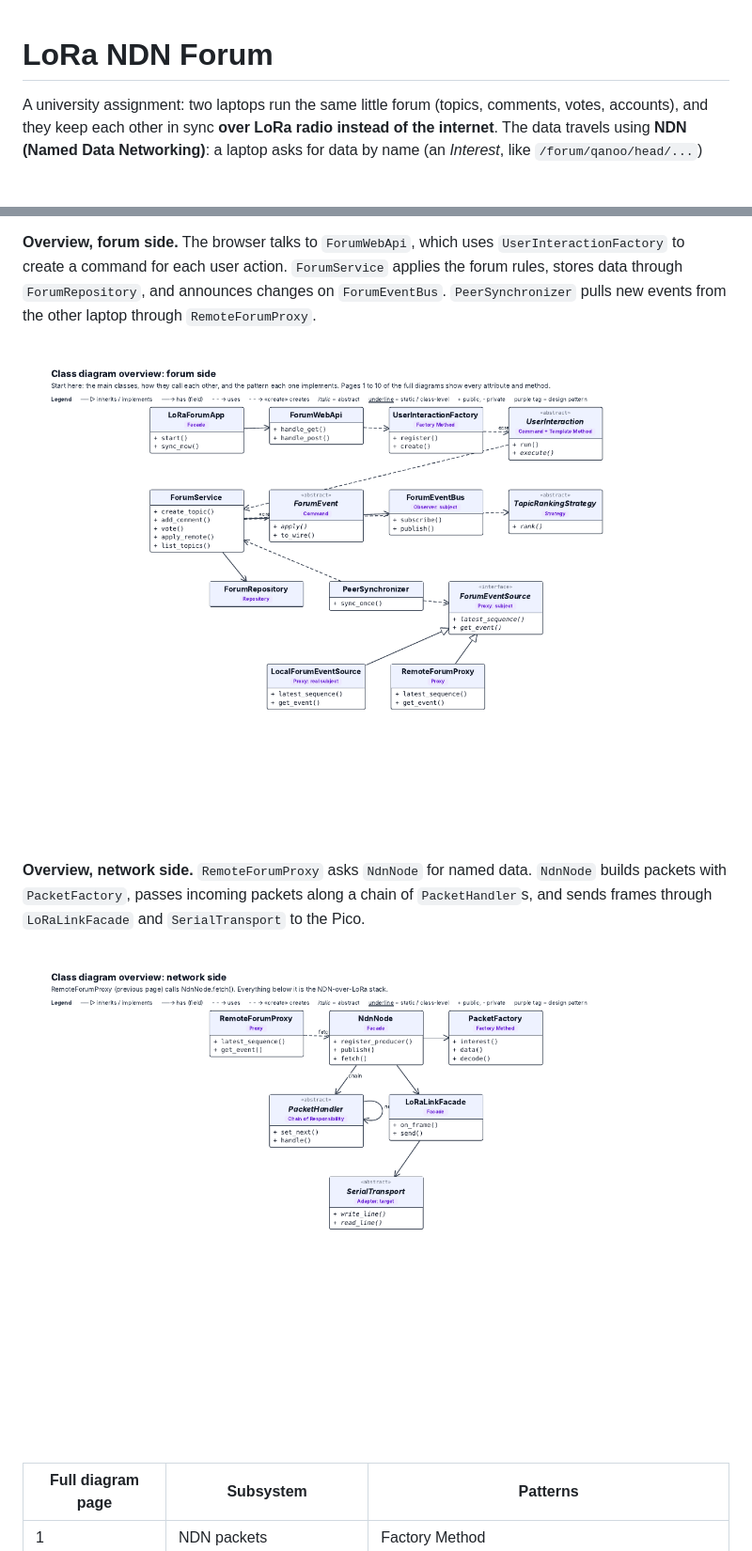
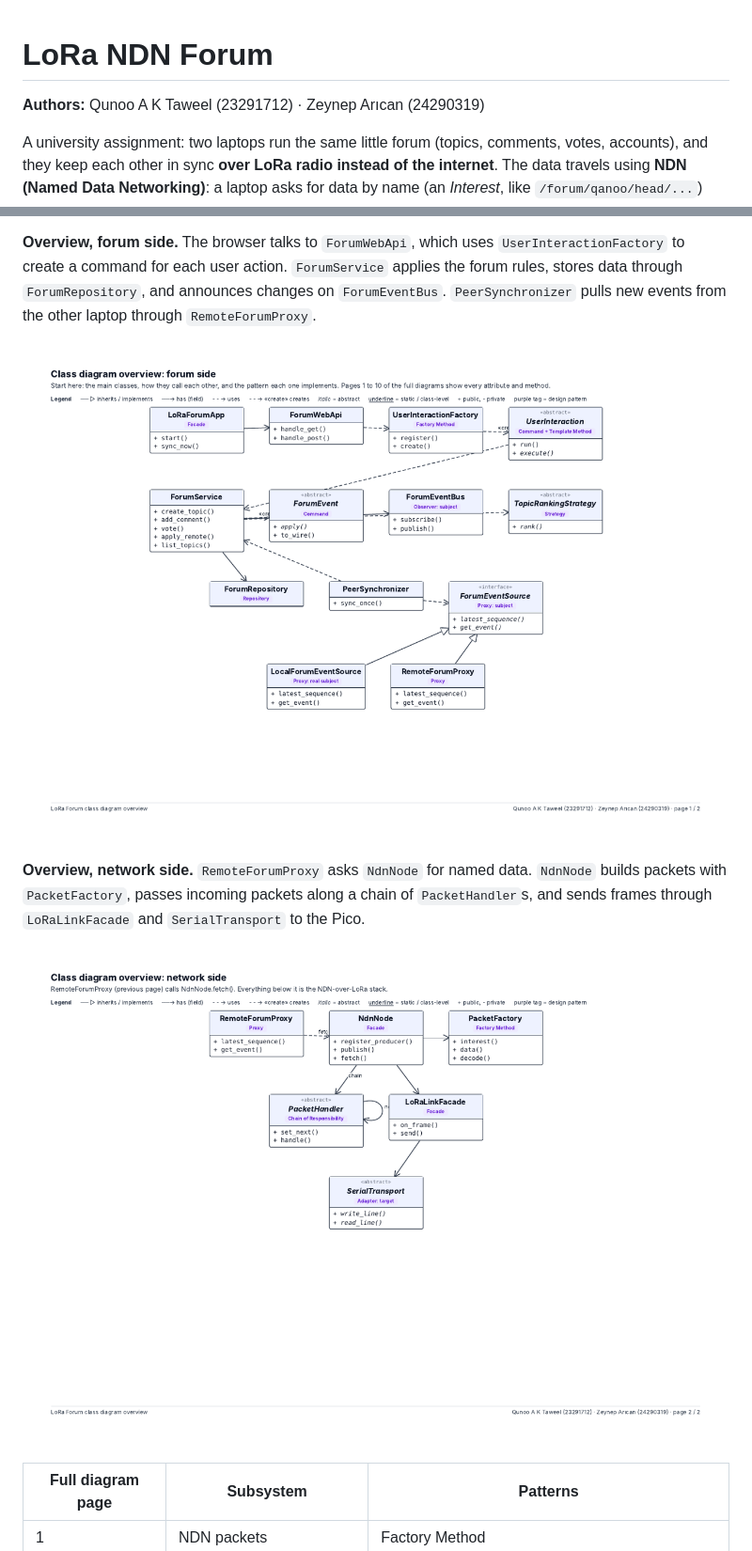
Before and after one commit to Qanoo-Taweel/pico-lora-ndn-forum, a Markdown page: README.md, 2 parts joined by grey strips. Shown at 94% size. Drawn GitHub-style; pictures changed too: diagrams/overview-1.png, diagrams/overview-2.png; blank space fills up the shorter version.

```diff
--- a/README.md
+++ b/README.md
@@ -1,4 +1,6 @@
 # LoRa NDN Forum
+
+**Authors:** Qunoo A K Taweel (23291712) · Zeynep Arıcan (24290319)
 
 A university assignment: two laptops run the same little forum (topics, comments, votes, accounts), and they keep each other in sync **over LoRa radio instead of the internet**. The data travels using **NDN (Named Data Networking)**: a laptop asks for data by name (an *Interest*, like `/forum/qanoo/head/...`) and the other side answers with a *Data* packet.
 
```
Also changed, not shown: PATTERNS.md (+3 -1 lines), 5 other files.
